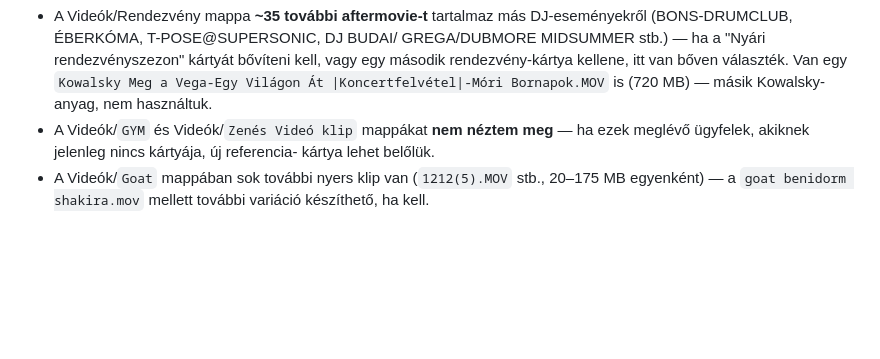
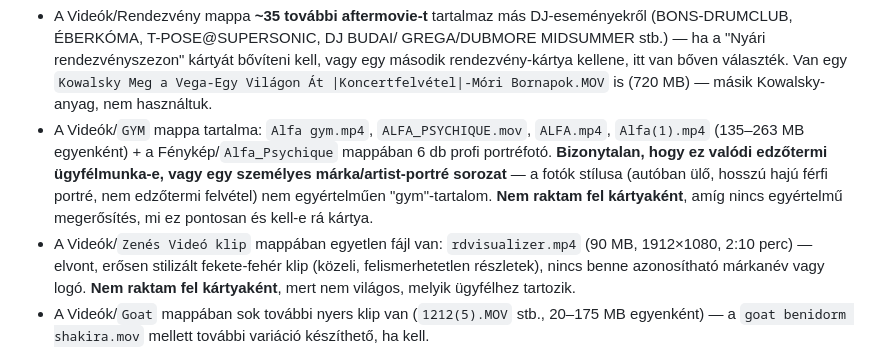
Before and after one commit to soulsilverserver/soulsilver-landing, a Markdown page: docs/PROGRESS.md, the part around the change. Drawn GitHub-style; blank space fills up the shorter version.

Commit message:
docs: GYM és Zenés Videó klip mappa átnézve, nem raktam fel kártyaként
Bizonytalan tartalom-azonosítás miatt (Alfa Psychique portré-sorozat nem
egyértelműen edzőtermi anyag; rdvisualizer.mp4 nem azonosítható ügyfélhez) —
dokumentálva a docs/PROGRESS.md-ben a jövőbeli döntéshez.

Co-Authored-By: Claude Sonnet 5 <noreply@anthropic.com>

```diff
--- a/docs/PROGRESS.md
+++ b/docs/PROGRESS.md
@@ -148,9 +148,18 @@ használandó).
   kell, vagy egy második rendezvény-kártya kellene, itt van bőven választék.
   Van egy `Kowalsky Meg a Vega-Egy Világon Át |Koncertfelvétel|-Móri Bornapok.MOV`
   is (720 MB) — másik Kowalsky-anyag, nem használtuk.
-- A Videók/`GYM` és Videók/`Zenés Videó klip` mappákat **nem néztem meg** —
-  ha ezek meglévő ügyfelek, akiknek jelenleg nincs kártyája, új referencia-
-  kártya lehet belőlük.
+- A Videók/`GYM` mappa tartalma: `Alfa gym.mp4`, `ALFA_PSYCHIQUE.mov`,
+  `ALFA.mp4`, `Alfa(1).mp4` (135–263 MB egyenként) + a Fénykép/`Alfa_Psychique`
+  mappában 6 db profi portréfotó. **Bizonytalan, hogy ez valódi edzőtermi
+  ügyfélmunka-e, vagy egy személyes márka/artist-portré sorozat** — a
+  fotók stílusa (autóban ülő, hosszú hajú férfi portré, nem edzőtermi
+  felvétel) nem egyértelműen "gym"-tartalom. **Nem raktam fel kártyaként**,
+  amíg nincs egyértelmű megerősítés, mi ez pontosan és kell-e rá kártya.
+- A Videók/`Zenés Videó klip` mappában egyetlen fájl van:
+  `rdvisualizer.mp4` (90 MB, 1912×1080, 2:10 perc) — elvont, erősen
+  stilizált fekete-fehér klip (közeli, felismerhetetlen részletek), nincs
+  benne azonosítható márkanév vagy logó. **Nem raktam fel kártyaként**,
+  mert nem világos, melyik ügyfélhez tartozik.
 - A Videók/`Goat` mappában sok további nyers klip van (`1212(5).MOV` stb.,
   20–175 MB egyenként) — a `goat benidorm shakira.mov` mellett további
   variáció készíthető, ha kell.
```
